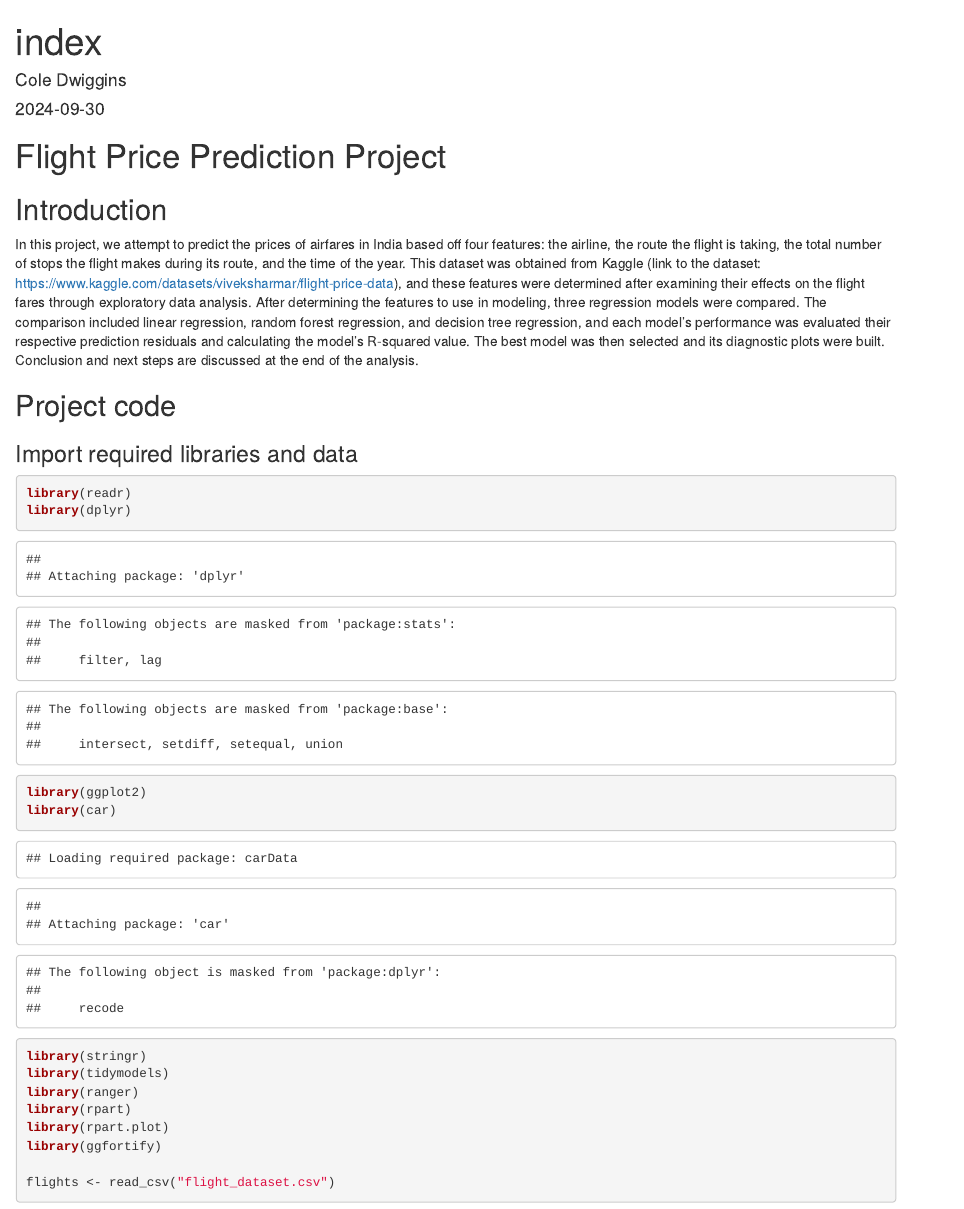
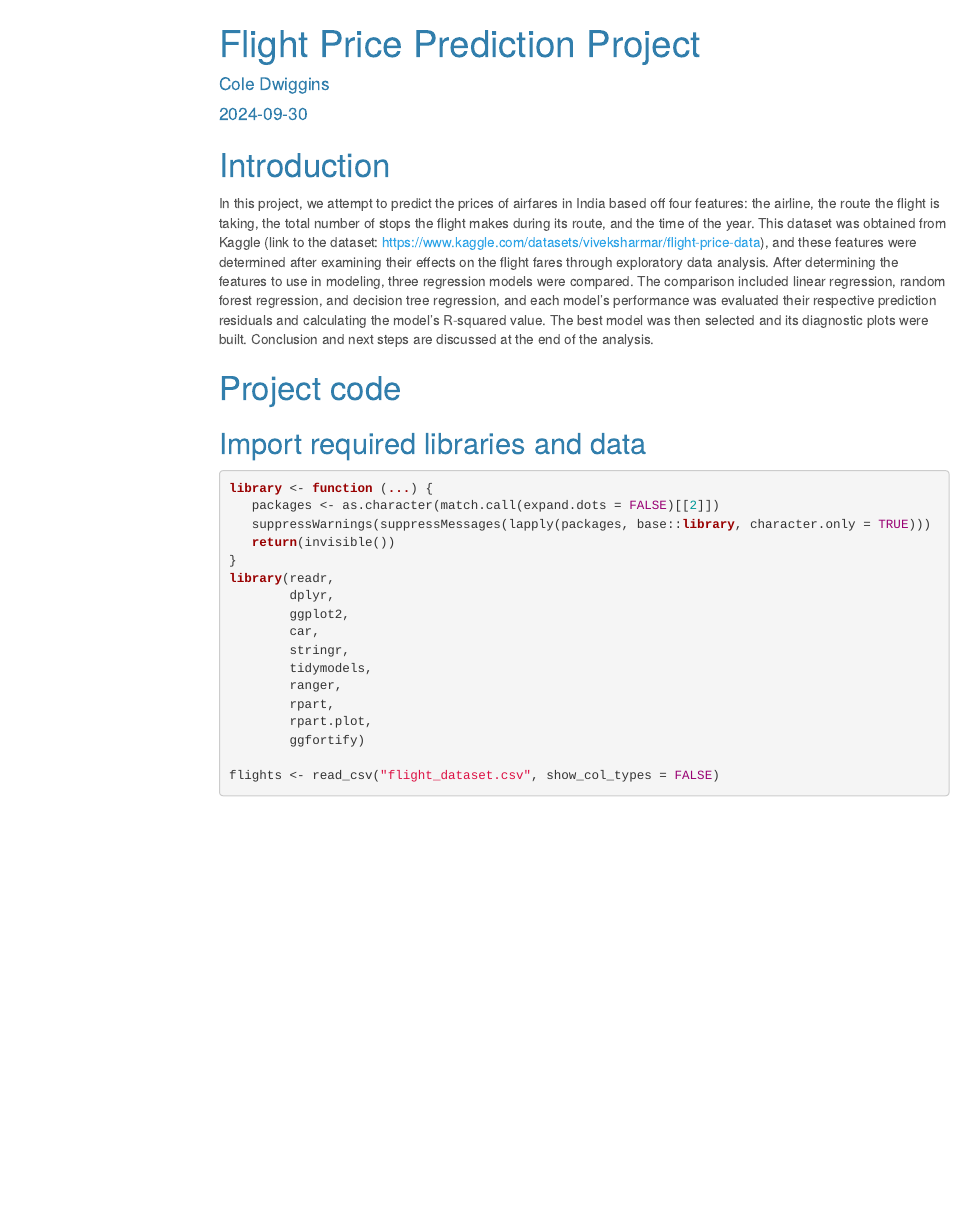
Before and after one commit to cwdwiggins/Flight-Price-Project, an R Markdown document (docs/index.Rmd): the page in a window 1100 px wide, from its top. Rendered offline with R 4.5, knitr and Pandoc, with nearby package versions; some code elsewhere in the file could not run offline; menus at the side of the page are left out; common packages that the code uses without loading them are loaded.

Commit message:
Updated site presentation

````diff
--- a/docs/index.Rmd
+++ b/docs/index.Rmd
@@ -1,2 +1 @@
 ---
-title: "index"
@@ -6,2 +12,3 @@ output: html_document
 ---
 
+# Introduction
@@ -11,22 +15,27 @@ output: html_document
 
 In this project, we attempt to predict the prices of airfares in India based off four features: the airline, the route the flight is taking, the total number of stops the flight makes during its route, and the time of the year. This dataset was obtained from Kaggle (link to the dataset: <https://www.kaggle.com/datasets/viveksharmar/flight-price-data>), and these features were determined after examining their effects on the flight fares through exploratory data analysis. After determining the features to use in modeling, three regression models were compared. The comparison included linear regression, random forest regression, and decision tree regression, and each model's performance was evaluated their respective prediction residuals and calculating the model's R-squared value. The best model was then selected and its diagnostic plots were built. Conclusion and next steps are discussed at the end of the analysis.
 
-## Project code
+# Project code
 
-### Import required libraries and data
+## Import required libraries and data
 
 ```{r}
-library(readr)
-library(dplyr)
-library(ggplot2)
-library(car)
-library(stringr)
-library(tidymodels)
-library(ranger)
-library(rpart)
-library(rpart.plot)
-library(ggfortify)
+library <- function (...) {
+   packages <- as.character(match.call(expand.dots = FALSE)[[2]])
+   suppressWarnings(suppressMessages(lapply(packages, base::library, character.only = TRUE)))
+   return(invisible())
+}
+library(readr,
+        dplyr,
+        ggplot2,
+        car,
+        stringr,
+        tidymodels,
+        ranger,
+        rpart,
+        rpart.plot,
+        ggfortify)
 
-flights <- read_csv("flight_dataset.csv")
+flights <- read_csv("flight_dataset.csv", show_col_types = FALSE)
 ```
 
````
Also changed, not shown: docs/index.Rmd (24 more changed lines), 1 other file.
